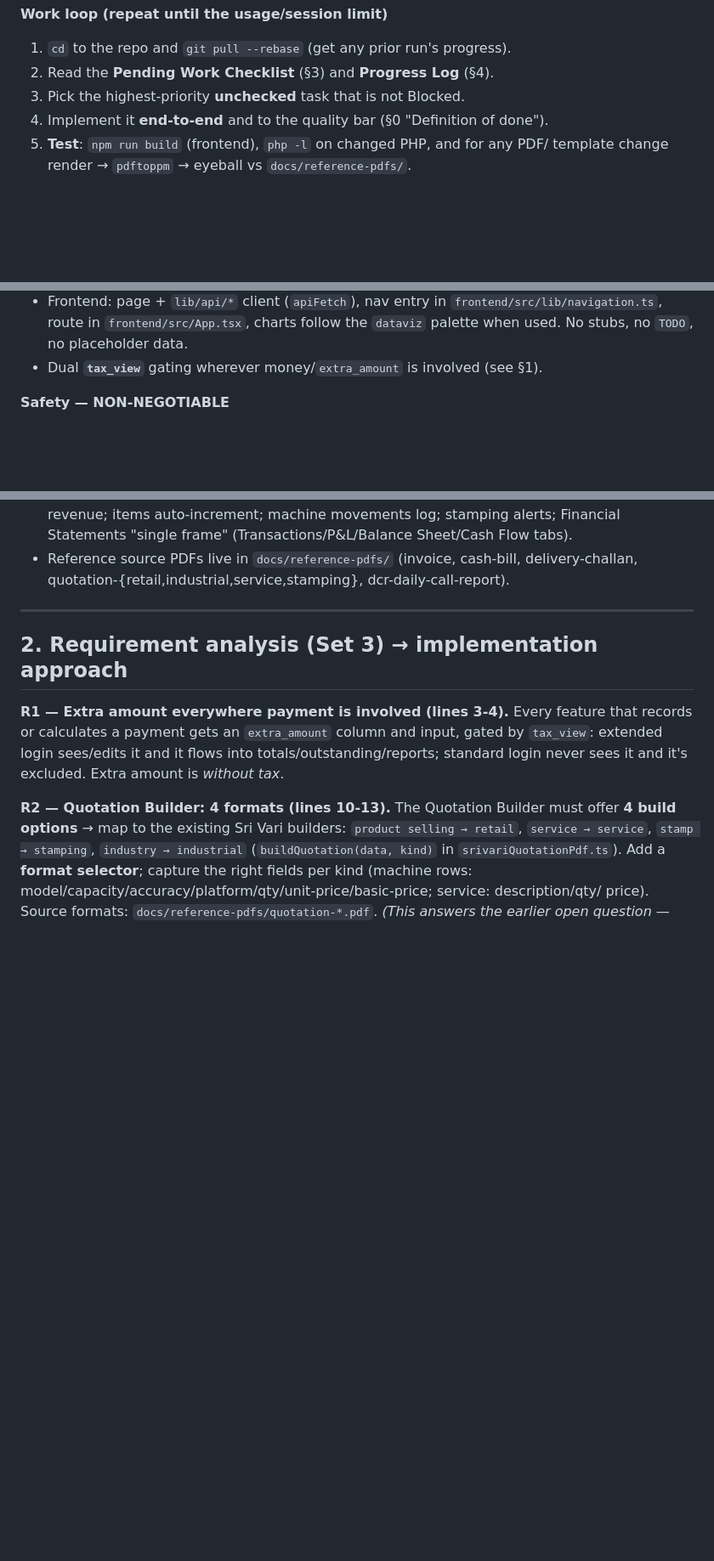
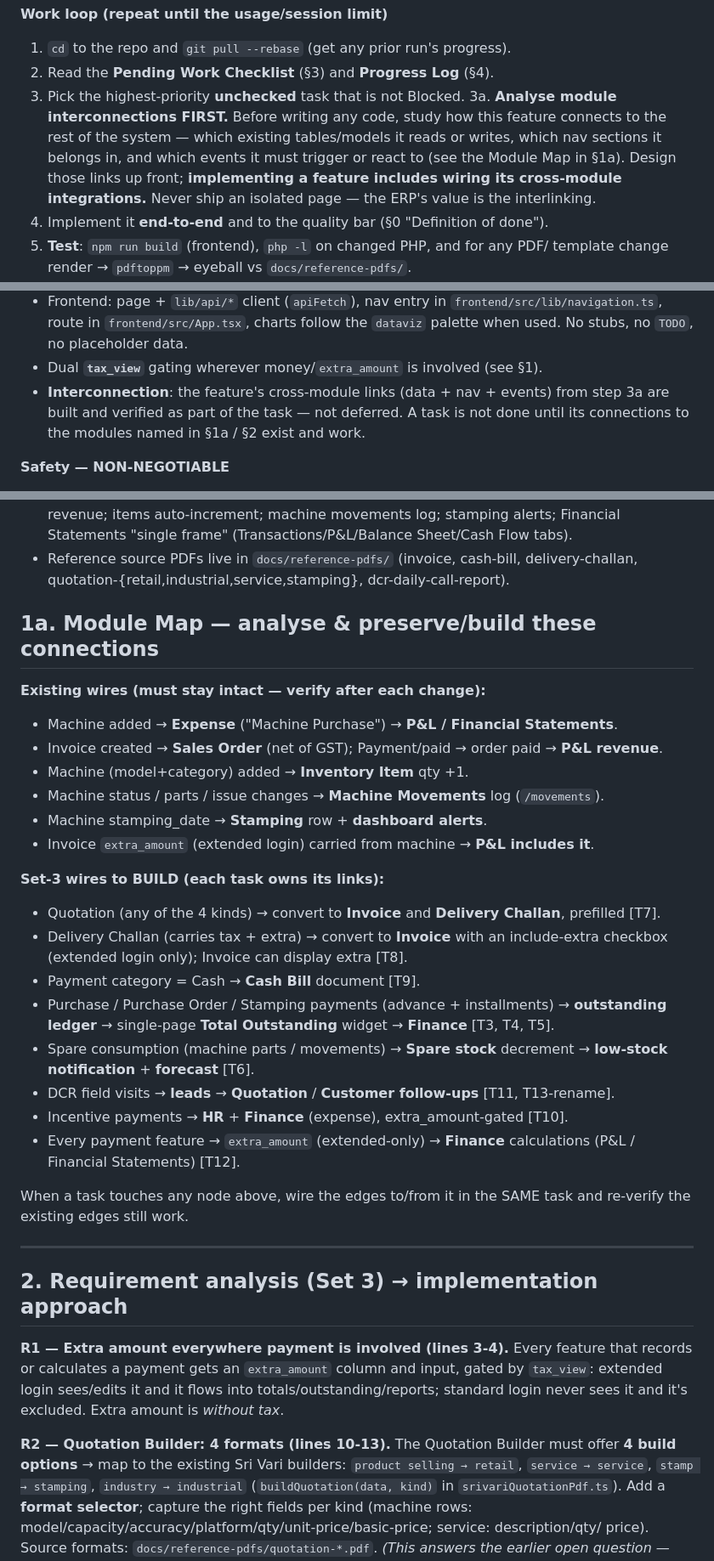
Before and after one commit to Karthikeyan49/INVETORY, a Markdown page: REQUIREMENTS_SET3.md, 3 parts joined by grey strips. Shown at 85% size. Drawn GitHub-style; blank space fills up the shorter version.

Commit message:
Set-3 plan: require analysing module interconnections before building
- Add step 3a (analyse module links first) + a Definition-of-Done
  interconnection bullet to the Autonomous Agent Protocol.
- Add section 1a Module Map: existing wires to preserve + Set-3 wires each
  task must build, so features are interlinked not isolated.

Co-Authored-By: Claude Opus 4.8 <noreply@anthropic.com>

```diff
--- a/REQUIREMENTS_SET3.md
+++ b/REQUIREMENTS_SET3.md
@@ -28,6 +28,12 @@ ERP. Work like a senior engineer, not a demo author.
 1. `cd` to the repo and `git pull --rebase` (get any prior run's progress).
 2. Read the **Pending Work Checklist** (§3) and **Progress Log** (§4).
 3. Pick the highest‑priority **unchecked** task that is not Blocked.
+3a. **Analyse module interconnections FIRST.** Before writing any code, study how this
+    feature connects to the rest of the system — which existing tables/models it reads or
+    writes, which nav sections it belongs in, and which events it must trigger or react to
+    (see the Module Map in §1a). Design those links up front; **implementing a feature
+    includes wiring its cross‑module integrations.** Never ship an isolated page — the
+    ERP's value is the interlinking.
 4. Implement it **end‑to‑end** and to the quality bar (§0 "Definition of done").
 5. **Test**: `npm run build` (frontend), `php -l` on changed PHP, and for any PDF/
    template change render → `pdftoppm` → eyeball vs `docs/reference-pdfs/`.
@@ -52,6 +58,9 @@ ERP. Work like a senior engineer, not a demo author.
   `frontend/src/lib/navigation.ts`, route in `frontend/src/App.tsx`, charts follow the
   `dataviz` palette when used. No stubs, no `TODO`, no placeholder data.
 - Dual **`tax_view`** gating wherever money/`extra_amount` is involved (see §1).
+- **Interconnection**: the feature's cross‑module links (data + nav + events) from step 3a
+  are built and verified as part of the task — not deferred. A task is not done until its
+  connections to the modules named in §1a / §2 exist and work.
 
 **Safety — NON‑NEGOTIABLE**
 - Make changes **only** in this repo. Deploy **only** inventory.kynetropo.com.
@@ -84,6 +93,33 @@ ERP. Work like a senior engineer, not a demo author.
 - Reference source PDFs live in `docs/reference-pdfs/` (invoice, cash-bill,
   delivery-challan, quotation-{retail,industrial,service,stamping},
   dcr-daily-call-report).
+
+## 1a. Module Map — analyse & preserve/build these connections
+
+**Existing wires (must stay intact — verify after each change):**
+- Machine added → **Expense** ("Machine Purchase") → **P&L / Financial Statements**.
+- Invoice created → **Sales Order** (net of GST); Payment/paid → order paid → **P&L revenue**.
+- Machine (model+category) added → **Inventory Item** qty +1.
+- Machine status / parts / issue changes → **Machine Movements** log (`/movements`).
+- Machine stamping_date → **Stamping** row + **dashboard alerts**.
+- Invoice `extra_amount` (extended login) carried from machine → **P&L includes it**.
+
+**Set‑3 wires to BUILD (each task owns its links):**
+- Quotation (any of the 4 kinds) → convert to **Invoice** and **Delivery Challan**, prefilled [T7].
+- Delivery Challan (carries tax + extra) → convert to **Invoice** with an include‑extra
+  checkbox (extended login only); Invoice can display extra [T8].
+- Payment category = Cash → **Cash Bill** document [T9].
+- Purchase / Purchase Order / Stamping payments (advance + installments) → **outstanding
+  ledger** → single‑page **Total Outstanding** widget → **Finance** [T3, T4, T5].
+- Spare consumption (machine parts / movements) → **Spare stock** decrement →
+  **low‑stock notification** + **forecast** [T6].
+- DCR field visits → **leads** → **Quotation** / **Customer follow‑ups** [T11, T13-rename].
+- Incentive payments → **HR** + **Finance** (expense), extra_amount‑gated [T10].
+- Every payment feature → `extra_amount` (extended‑only) → **Finance** calculations
+  (P&L / Financial Statements) [T12].
+
+When a task touches any node above, wire the edges to/from it in the SAME task and
+re‑verify the existing edges still work.
 
 ---
 
```
